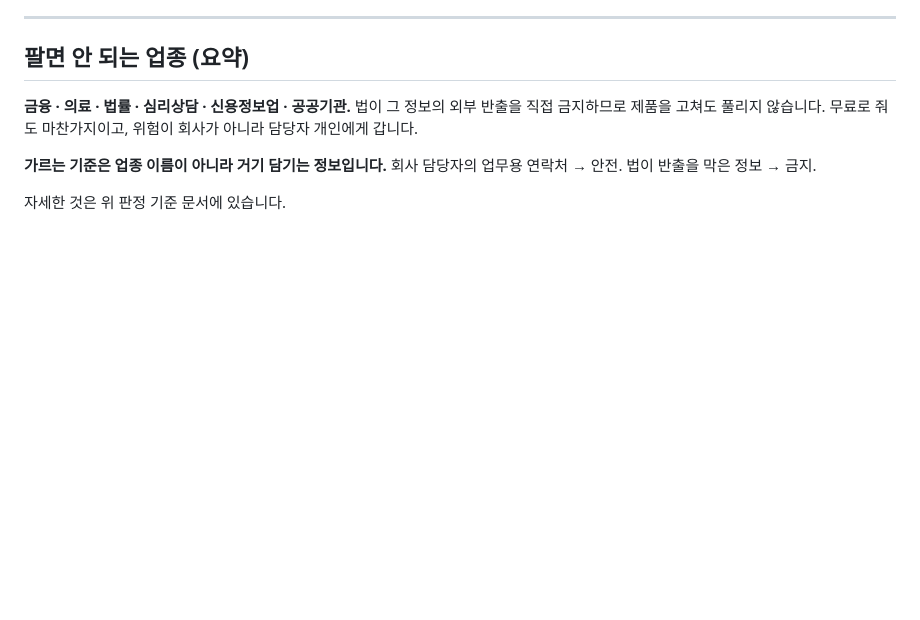
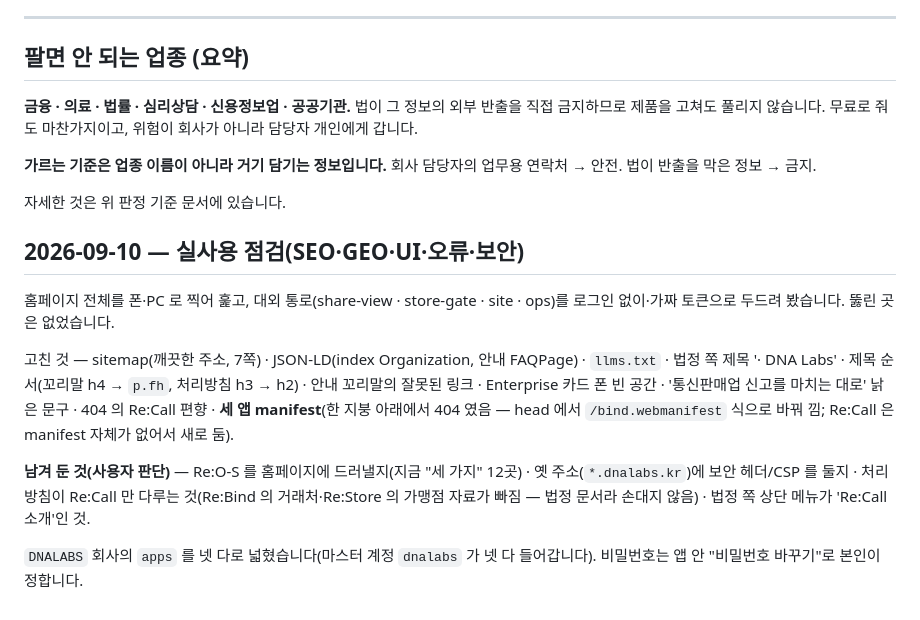
Before and after one commit to MotoDNA/network-dna, a Markdown page: 이어서-하기.md, the part around the change. Rendered like a GitHub page; blank space fills up the shorter version.

Commit message:
점검 기록 — 2026-09-10 실사용 점검
Co-Authored-By: Claude Opus 5 <noreply@anthropic.com>

```diff
--- a/이어서-하기.md
+++ b/이어서-하기.md
@@ -776,3 +776,13 @@ https://claude.ai/code/artifact/83fab15c-0662-48b5-b616-624541218cb7
 회사 담당자의 업무용 연락처 → 안전. 법이 반출을 막은 정보 → 금지.
 
 자세한 것은 위 판정 기준 문서에 있습니다.
+
+## 2026-09-10 — 실사용 점검(SEO·GEO·UI·오류·보안)
+
+홈페이지 전체를 폰·PC 로 찍어 훑고, 대외 통로(share-view · store-gate · site · ops)를 로그인 없이·가짜 토큰으로 두드려 봤습니다. 뚫린 곳은 없었습니다.
+
+고친 것 — sitemap(깨끗한 주소, 7쪽) · JSON-LD(index Organization, 안내 FAQPage) · `llms.txt` · 법정 쪽 제목 '· DNA Labs' · 제목 순서(꼬리말 h4 → `p.fh`, 처리방침 h3 → h2) · 안내 꼬리말의 잘못된 링크 · Enterprise 카드 폰 빈 공간 · '통신판매업 신고를 마치는 대로' 낡은 문구 · 404 의 Re:Call 편향 · **세 앱 manifest**(한 지붕 아래에서 404 였음 — head 에서 `/bind.webmanifest` 식으로 바꿔 낌; Re:Call 은 manifest 자체가 없어서 새로 둠).
+
+**남겨 둔 것(사용자 판단)** — Re:O-S 를 홈페이지에 드러낼지(지금 "세 가지" 12곳) · 옛 주소(`*.dnalabs.kr`)에 보안 헤더/CSP 를 둘지 · 처리방침이 Re:Call 만 다루는 것(Re:Bind 의 거래처·Re:Store 의 가맹점 자료가 빠짐 — 법정 문서라 손대지 않음) · 법정 쪽 상단 메뉴가 'Re:Call 소개'인 것.
+
+`DNALABS` 회사의 `apps` 를 넷 다로 넓혔습니다(마스터 계정 `dnalabs` 가 넷 다 들어갑니다). 비밀번호는 앱 안 "비밀번호 바꾸기"로 본인이 정합니다.
```
